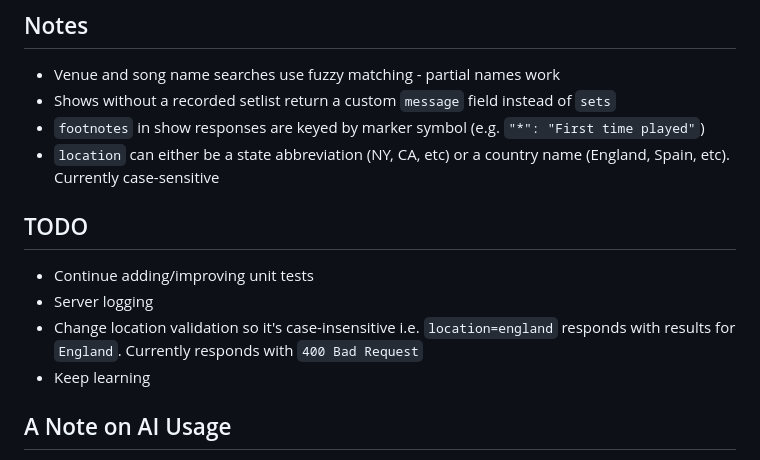
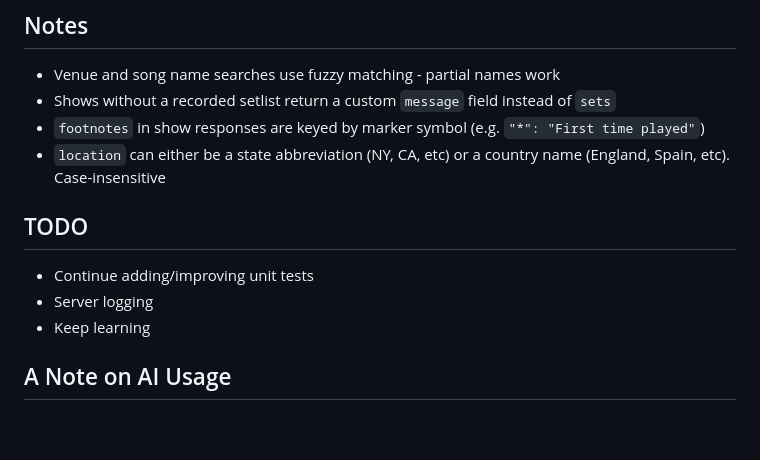
Before and after one commit to LunarDrift/gddb, a Markdown page: README.md, the part around the change. Rendered like a GitHub page; blank space fills up the shorter version.

```diff
--- a/README.md
+++ b/README.md
@@ -107,12 +107,11 @@ Requests are limited per IP address to **2 requests/second** (burst up to 10). E
 - Venue and song name searches use fuzzy matching - partial names work
 - Shows without a recorded setlist return a custom `message` field instead of `sets`
 - `footnotes` in show responses are keyed by marker symbol (e.g. `"*": "First time played"`)
-- `location` can either be a state abbreviation (NY, CA, etc) or a country name (England, Spain, etc). Currently case-sensitive
+- `location` can either be a state abbreviation (NY, CA, etc) or a country name (England, Spain, etc). Case-insensitive
 
 ## TODO
 - Continue adding/improving unit tests
 - Server logging
-- Change location validation so it's case-insensitive i.e. `location=england` responds with results for `England`. Currently responds with `400 Bad Request`
 - Keep learning
 
 ## A Note on AI Usage
```
